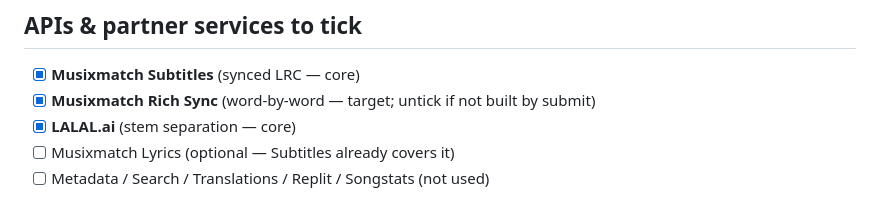
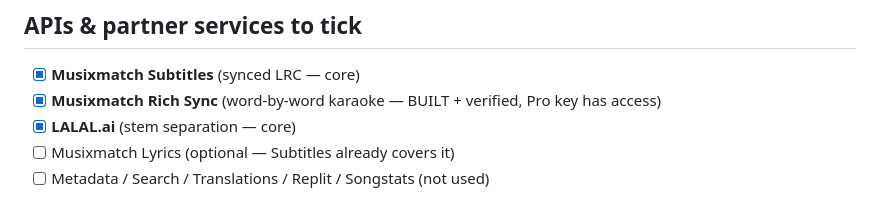
Before and after one commit to lluisestape-upc/AirStems, a Markdown page: pitch.md, the part around the change. Rendered like a GitHub page.

Commit message:
pitch: mark Rich Sync as built and verified

```diff
--- a/pitch.md
+++ b/pitch.md
@@ -45,7 +45,7 @@ python · musixmatch-api · lalal-ai-api · cyanite · mediapipe · opencv · so
 
 ## APIs & partner services to tick
 - [x] **Musixmatch Subtitles**  (synced LRC — core)
-- [x] **Musixmatch Rich Sync**  (word-by-word — target; untick if not built by submit)
+- [x] **Musixmatch Rich Sync**  (word-by-word karaoke — BUILT + verified, Pro key has access)
 - [x] **LALAL.ai**  (stem separation — core)
 - [ ] Musixmatch Lyrics  (optional — Subtitles already covers it)
 - [ ] Metadata / Search / Translations / Replit / Songstats  (not used)
```
